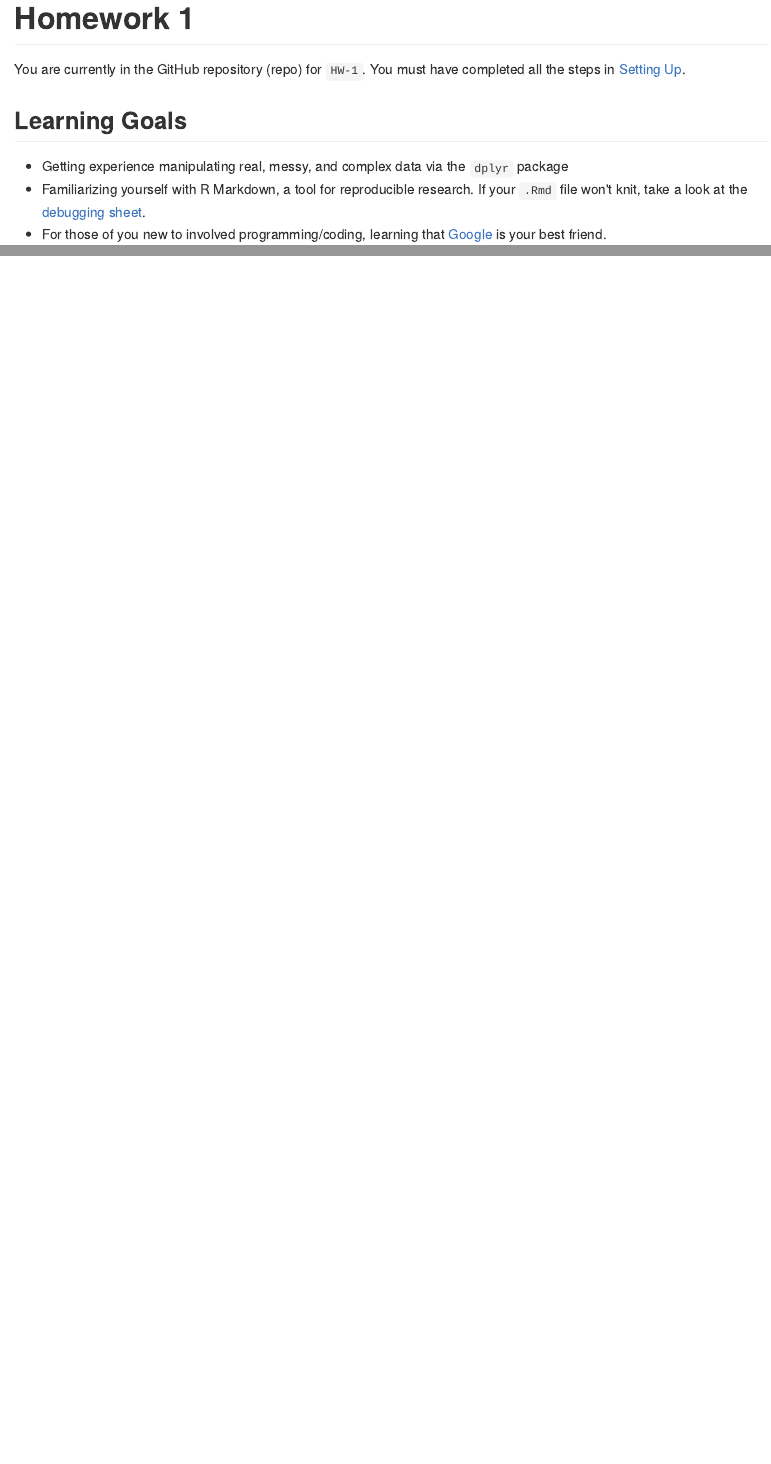
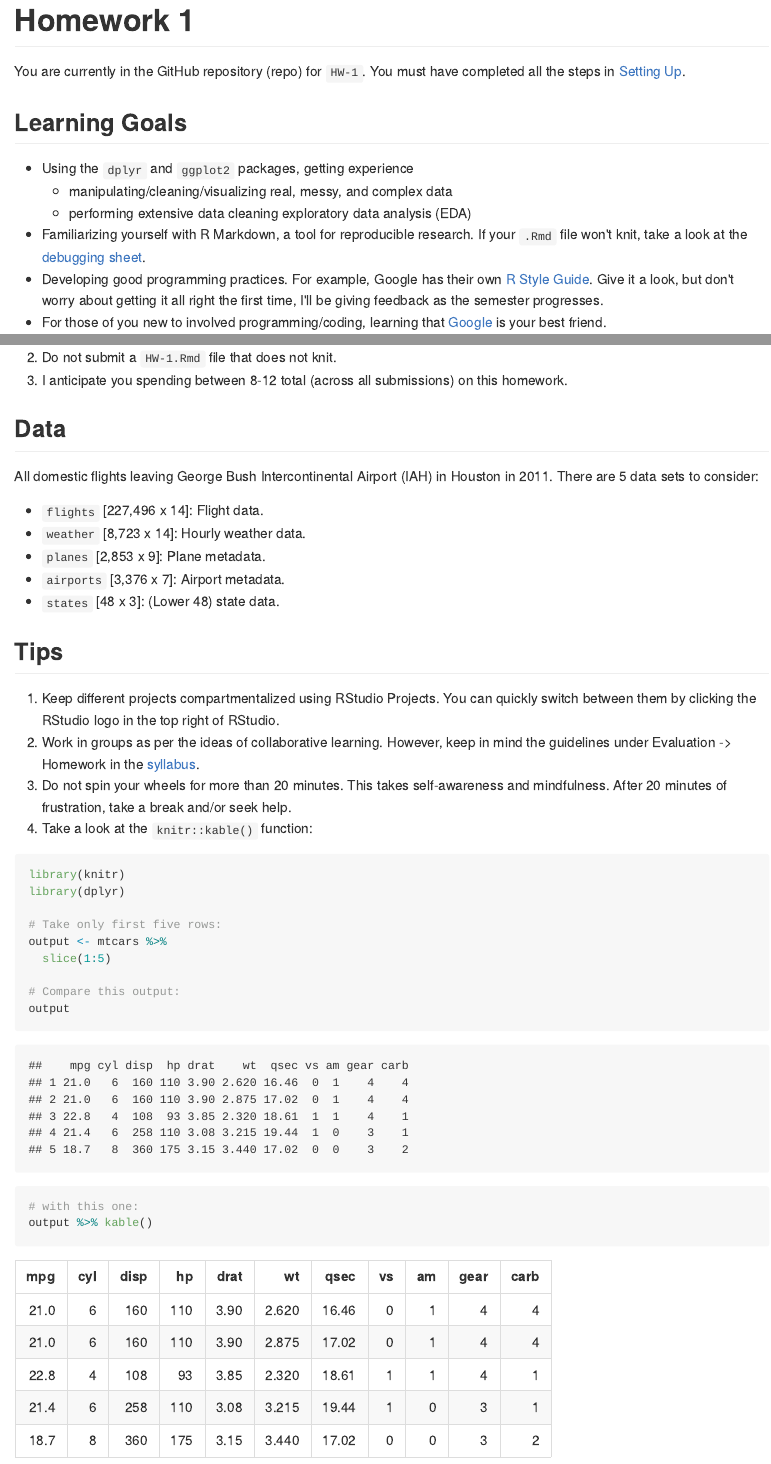
Before and after one commit to yuchen95/HW-1, an R Markdown document (README.Rmd): the page in a window 1100 px wide, from its top, and a second part further down, joined at a grey line. The pictures show the output file README.md that the author committed with the source, drawn offline in the style of GitHub.

Commit message:
Updated HW-1

````diff
--- a/HW-1.Rmd
+++ b/HW-1.Rmd
@@ -35,7 +35,8 @@ states <- read_csv("data/states.csv")
 Please indicate
 
 * Who you collaborated with:
-* Roughly how much time you spent on this HW:
+* Roughly how much time you spent on this HW so far:
+* The URL of the RPubs published URL [here](https://www.nhl.com/).
 * What gave you the most trouble:
 * Any comments you have:
 
@@ -45,3 +46,11 @@ Please indicate
 
 ## Question 1:
 
+Plot a "time series" of the proportion of flights that were delayed by > 30 minutes on each day.  i.e.
+
+* the x-axis should be some notion of time
+* the y-axis should be the proportion.
+
+Using this plot, indicate describe the
+[seasonality](https://en.wikipedia.org/wiki/Seasonality) of when delays over 30
+minutes tend to occur.
--- a/README.Rmd
+++ b/README.Rmd
@@ -15,10 +15,16 @@ Up](https://rudeboybert.github.io/MATH216/jekyll/update/2016/09/12/getting-start
 
 ## Learning Goals
 
-* Getting experience manipulating real, messy, and complex data via the `dplyr` package
-* Familiarizing yourself with R Markdown, a tool for reproducible research.
-If your `.Rmd` file won't knit, take a look at the [debugging
+* Using the `dplyr` and `ggplot2` packages, getting experience
+    + manipulating/cleaning/visualizing real, messy, and complex data
+    + performing extensive data cleaning exploratory data analysis (EDA)
+* Familiarizing yourself with R Markdown, a tool for reproducible research. If
+your `.Rmd` file won't knit, take a look at the [debugging
 sheet](https://docs.google.com/document/d/1P7IyZ4On9OlrCOhygFxjC7XhQqyw8OludwChz-uFd_o/edit).
+* Developing good programming practices. For example, Google has their own
+[R Style Guide](https://google.github.io/styleguide/Rguide.xml).
+Give it a look, but don't worry about getting it all right the first time, I'll
+be giving feedback as the semester progresses.
 * For those of you new to involved programming/coding, learning that
 [Google](https://xkcd.com/627/) is your best friend.
 
@@ -35 +37,3 @@ Flights from Houston in 2013
 1. Follow the same workflow as in <a target="_blank" class="page-link"
+href="https://github.com/2016-09-Middlebury-Data-Science/HW-0#homework">HW-0</a>
+for HW-1.
@@ -38,9 +40,45 @@ but for this repo and answer the questions in `HW-1.Rmd`
 1. Do not submit a `HW-1.Rmd` file that does not knit.
-1. I anticipate
+1. I anticipate you spending between 8-12 total (across all submissions) on this
+homework.
 
 
 
 
-<!--
-## Things to Keep in Mind
--->
+
+## Data
+
+All domestic flights leaving George Bush Intercontinental Airport (IAH) in
+Houston in 2011. There are 5 data sets to consider:
+
+* `flights` [227,496 x 14]: Flight data.
+* `weather` [8,723 x 14]: Hourly weather data.
+* `planes` [2,853 x 9]: Plane metadata.
+* `airports` [3,376 x 7]: Airport metadata.
+* `states` [48 x 3]: (Lower 48) state data.
+
+
+
+## Tips
+
+1. Keep different projects compartmentalized using RStudio Projects. You can
+quickly switch between them by clicking the RStudio logo in the top right of
+RStudio.
+1. Work in groups as per the ideas of collaborative learning. However, keep in
+mind the guidelines under Evaluation -> Homework in the [syllabus](https://rudeboybert.github.io/MATH216/syllabus/).
+1. Do not spin your wheels for more than 20 minutes. This takes self-awareness
+and mindfulness. After 20 minutes of frustration, take a break and/or seek help.
+1. Take a look at the `knitr::kable()` function:
+
+```{r, message=FALSE}
+library(knitr)
+library(dplyr)
+
+# Take only first five rows:
+output <- mtcars %>%
+  slice(1:5)
+
+# Compare this output:
+output
+# with this one:
+output %>% kable()
+```
````
Also changed, not shown: README.md, HW-1.Rmd (17 more changed lines), README.Rmd (6 more changed lines).
